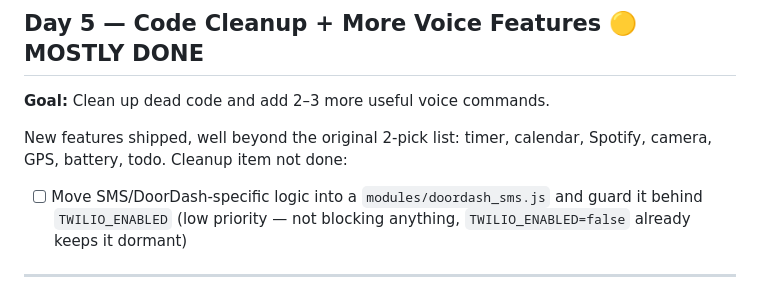
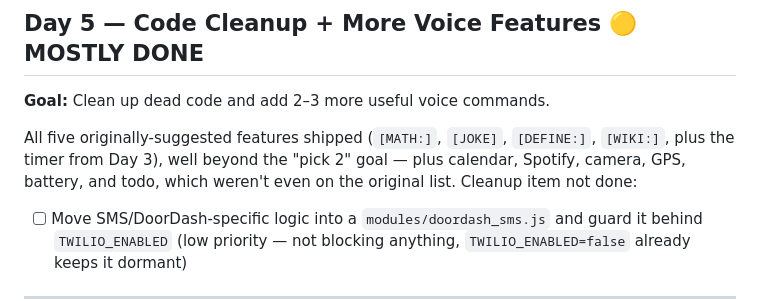
Before and after one commit to hatchatcha9/MessageAI, a Markdown page: PLAN.md, the part around the change. Rendered like a GitHub page.

Commit message:
Correct PLAN.md Day 5: all four suggested voice features already shipped
Math, Joke, Define, and Wiki commands are all implemented in server.js -
verified by grepping for their command tags. Only the SMS/DoorDash
module-cleanup item is still outstanding there.

Co-Authored-By: Claude Sonnet 5 <noreply@anthropic.com>
Claude-Session: https://claude.ai/code/session_01DzoBdRbuTcPEy96NE5g76r

```diff
--- a/PLAN.md
+++ b/PLAN.md
@@ -88,7 +88,7 @@ Renaming is done (no "PiAI" left in code, only in this file's history above). Re
 ## Day 5 — Code Cleanup + More Voice Features 🟡 MOSTLY DONE
 **Goal:** Clean up dead code and add 2–3 more useful voice commands.
 
-New features shipped, well beyond the original 2-pick list: timer, calendar, Spotify, camera, GPS, battery, todo. Cleanup item not done:
+All five originally-suggested features shipped (`[MATH:]`, `[JOKE]`, `[DEFINE:]`, `[WIKI:]`, plus the timer from Day 3), well beyond the "pick 2" goal — plus calendar, Spotify, camera, GPS, battery, and todo, which weren't even on the original list. Cleanup item not done:
 - [ ] Move SMS/DoorDash-specific logic into a `modules/doordash_sms.js` and guard it behind `TWILIO_ENABLED` (low priority — not blocking anything, `TWILIO_ENABLED=false` already keeps it dormant)
 
 ---
```
